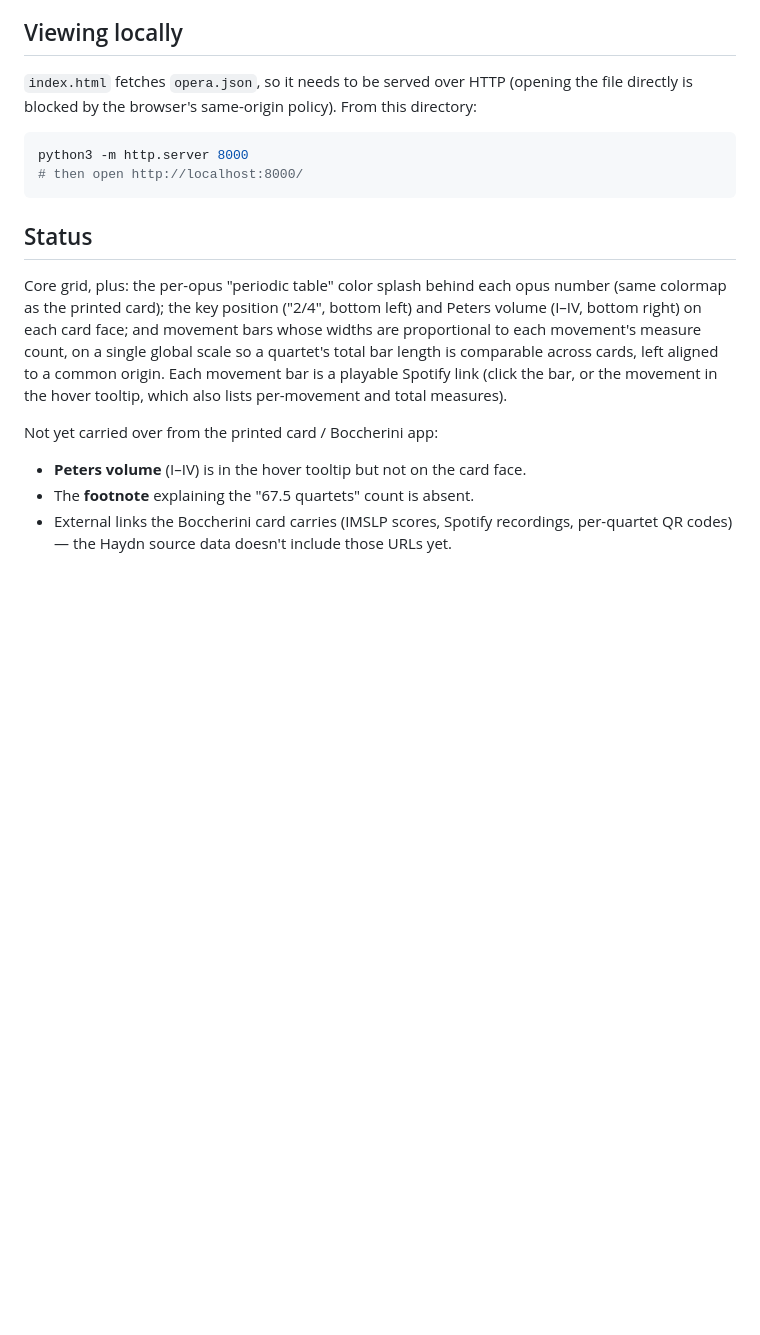
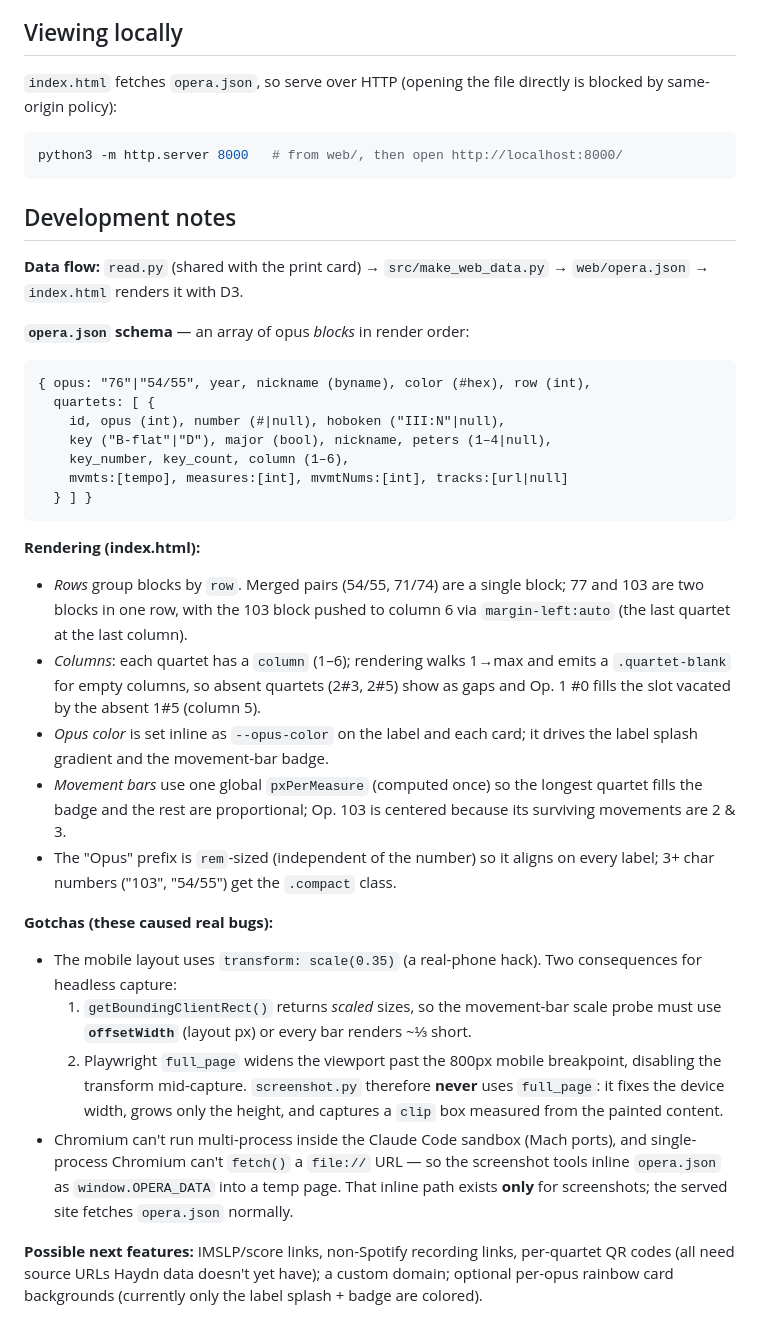
Before and after one commit to jsundram/haydn-info-card, a Markdown page: web/README.md, the part around one of its changes. Rendered like a GitHub page; blank space fills up the shorter version.

````diff
--- a/web/README.md
+++ b/web/README.md
@@ -62,29 +93,61 @@ shot (fixed window size, not full-page).
 
 ## Viewing locally
 
-`index.html` fetches `opera.json`, so it needs to be served over HTTP (opening
-the file directly is blocked by the browser's same-origin policy). From this
-directory:
+`index.html` fetches `opera.json`, so serve over HTTP (opening the file directly
+is blocked by same-origin policy):
 
 ```sh
-python3 -m http.server 8000
-# then open http://localhost:8000/
+python3 -m http.server 8000   # from web/, then open http://localhost:8000/
 ```
 
-## Status
+## Development notes
 
-Core grid, plus: the per-opus "periodic table" color splash behind each opus
-number (same colormap as the printed card); the key position ("2/4", bottom
-left) and Peters volume (I–IV, bottom right) on each card face; and movement
-bars whose widths are proportional to each movement's measure count, on a single
-global scale so a quartet's total bar length is comparable across cards, left
-aligned to a common origin. Each movement bar is a playable Spotify link (click
-the bar, or the movement in the hover tooltip, which also lists per-movement and
-total measures).
+**Data flow:** `read.py` (shared with the print card) → `src/make_web_data.py` →
+`web/opera.json` → `index.html` renders it with D3.
 
-Not yet carried over from the printed card / Boccherini app:
+**`opera.json` schema** — an array of opus *blocks* in render order:
 
-- **Peters volume** (I–IV) is in the hover tooltip but not on the card face.
-- The **footnote** explaining the "67.5 quartets" count is absent.
-- External links the Boccherini card carries (IMSLP scores, Spotify recordings,
-  per-quartet QR codes) — the Haydn source data doesn't include those URLs yet.
+```
+{ opus: "76"|"54/55", year, nickname (byname), color (#hex), row (int),
+  quartets: [ {
+    id, opus (int), number (#|null), hoboken ("III:N"|null),
+    key ("B-flat"|"D"), major (bool), nickname, peters (1–4|null),
+    key_number, key_count, column (1–6),
+    mvmts:[tempo], measures:[int], mvmtNums:[int], tracks:[url|null]
+  } ] }
+```
+
+**Rendering (index.html):**
+- *Rows* group blocks by `row`. Merged pairs (54/55, 71/74) are a single block;
+  77 and 103 are two blocks in one row, with the 103 block pushed to column 6 via
+  `margin-left:auto` (the last quartet at the last column).
+- *Columns*: each quartet has a `column` (1–6); rendering walks 1→max and emits a
+  `.quartet-blank` for empty columns, so absent quartets (2#3, 2#5) show as gaps
+  and Op. 1 #0 fills the slot vacated by the absent 1#5 (column 5).
+- *Opus color* is set inline as `--opus-color` on the label and each card; it
+  drives the label splash gradient and the movement-bar badge.
+- *Movement bars* use one global `pxPerMeasure` (computed once) so the longest
+  quartet fills the badge and the rest are proportional; Op. 103 is centered
+  because its surviving movements are 2 & 3.
+- The "Opus" prefix is `rem`-sized (independent of the number) so it aligns on
+  every label; 3+ char numbers ("103", "54/55") get the `.compact` class.
+
+**Gotchas (these caused real bugs):**
+- The mobile layout uses `transform: scale(0.35)` (a real-phone hack). Two
+  consequences for headless capture:
+  1. `getBoundingClientRect()` returns *scaled* sizes, so the movement-bar scale
+     probe must use **`offsetWidth`** (layout px) or every bar renders ~⅓ short.
+  2. Playwright `full_page` widens the viewport past the 800px mobile breakpoint,
+     disabling the transform mid-capture. `screenshot.py` therefore **never** uses
+     `full_page`: it fixes the device width, grows only the height, and captures a
+     `clip` box measured from the painted content.
+- Chromium can't run multi-process inside the Claude Code sandbox (Mach ports),
+  and single-process Chromium can't `fetch()` a `file://` URL — so the screenshot
+  tools inline `opera.json` as `window.OPERA_DATA` into a temp page. That inline
+  path exists **only** for screenshots; the served site fetches `opera.json`
+  normally.
+
+**Possible next features:** IMSLP/score links, non-Spotify recording links,
+per-quartet QR codes (all need source URLs Haydn data doesn't yet have); a custom
+domain; optional per-opus rainbow card backgrounds (currently only the label
+splash + badge are colored).
````
Also changed, not shown: other parts of web/README.md (+64 -33 lines).
